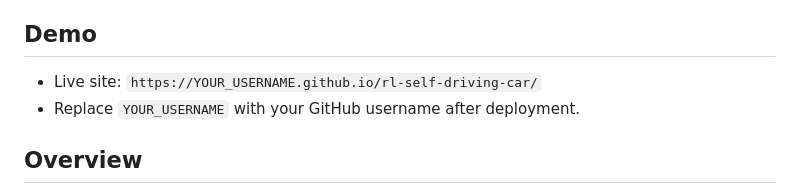
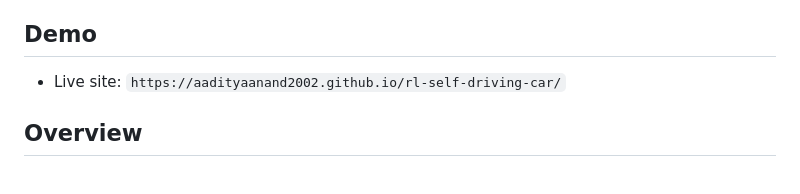
Before and after one commit to Aadityaanand2002/rl-self-driving-car, a Markdown page: README.md, the part around one of its changes. GitHub-like rendering.

```diff
--- a/README.md
+++ b/README.md
@@ -15,8 +24,7 @@ A browser-based reinforcement learning project where a tabular Q-learning agent
 
 ## Demo
 
-- Live site: `https://YOUR_USERNAME.github.io/rl-self-driving-car/`
-- Replace `YOUR_USERNAME` with your GitHub username after deployment.
+- Live site: `https://aadityaanand2002.github.io/rl-self-driving-car/`
 
 ## Overview
 
```
Also changed, not shown: other parts of README.md (+10 -1 lines).
